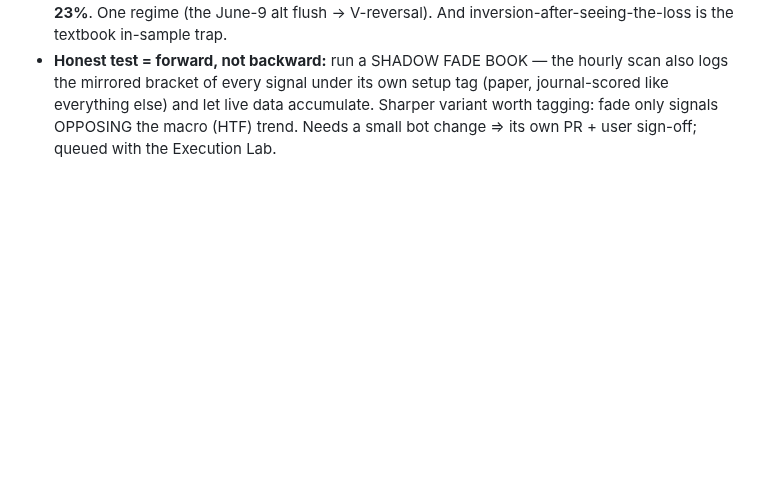
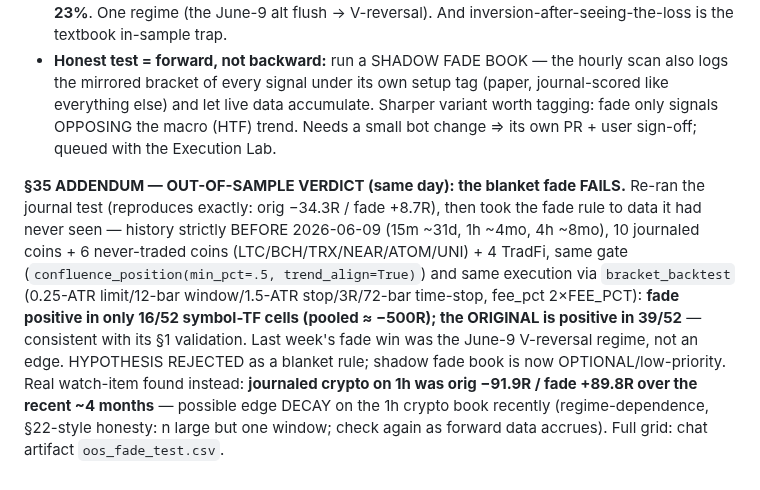
Before and after one commit to KudbeeZero/Kudbee-Quant-Bot-v1.0, a Markdown page: docs/MEMORY.md, the part around the change. GitHub-like rendering; blank space fills up the shorter version.

Commit message:
memory: §35 addendum — fade rejected out-of-sample; 1h-crypto decay watch-item [skip ci]

```diff
--- a/docs/MEMORY.md
+++ b/docs/MEMORY.md
@@ -1036,3 +1036,20 @@ direction, identical 0.25-ATR-retrace/1.5-ATR-stop/3R bracket, same fees):
   accumulate. Sharper variant worth tagging: fade only signals OPPOSING the
   macro (HTF) trend. Needs a small bot change ⇒ its own PR + user sign-off;
   queued with the Execution Lab.
+
+**§35 ADDENDUM — OUT-OF-SAMPLE VERDICT (same day): the blanket fade FAILS.**
+Re-ran the journal test (reproduces exactly: orig −34.3R / fade +8.7R), then
+took the fade rule to data it had never seen — history strictly BEFORE
+2026-06-09 (15m ~31d, 1h ~4mo, 4h ~8mo), 10 journaled coins + 6 never-traded
+coins (LTC/BCH/TRX/NEAR/ATOM/UNI) + 4 TradFi, same gate
+(`confluence_position(min_pct=.5, trend_align=True)`) and same execution via
+`bracket_backtest` (0.25-ATR limit/12-bar window/1.5-ATR stop/3R/72-bar
+time-stop, fee_pct 2×FEE_PCT): **fade positive in only 16/52 symbol-TF cells
+(pooled ≈ −500R); the ORIGINAL is positive in 39/52** — consistent with its
+§1 validation. Last week's fade win was the June-9 V-reversal regime, not an
+edge. HYPOTHESIS REJECTED as a blanket rule; shadow fade book is now
+OPTIONAL/low-priority. Real watch-item found instead: **journaled crypto on
+1h was orig −91.9R / fade +89.8R over the recent ~4 months** — possible edge
+DECAY on the 1h crypto book recently (regime-dependence, §22-style honesty:
+n large but one window; check again as forward data accrues). Full grid:
+chat artifact `oos_fade_test.csv`.
```
Also changed, not shown: docs/HANDOFF.md (+7 -6 lines).
